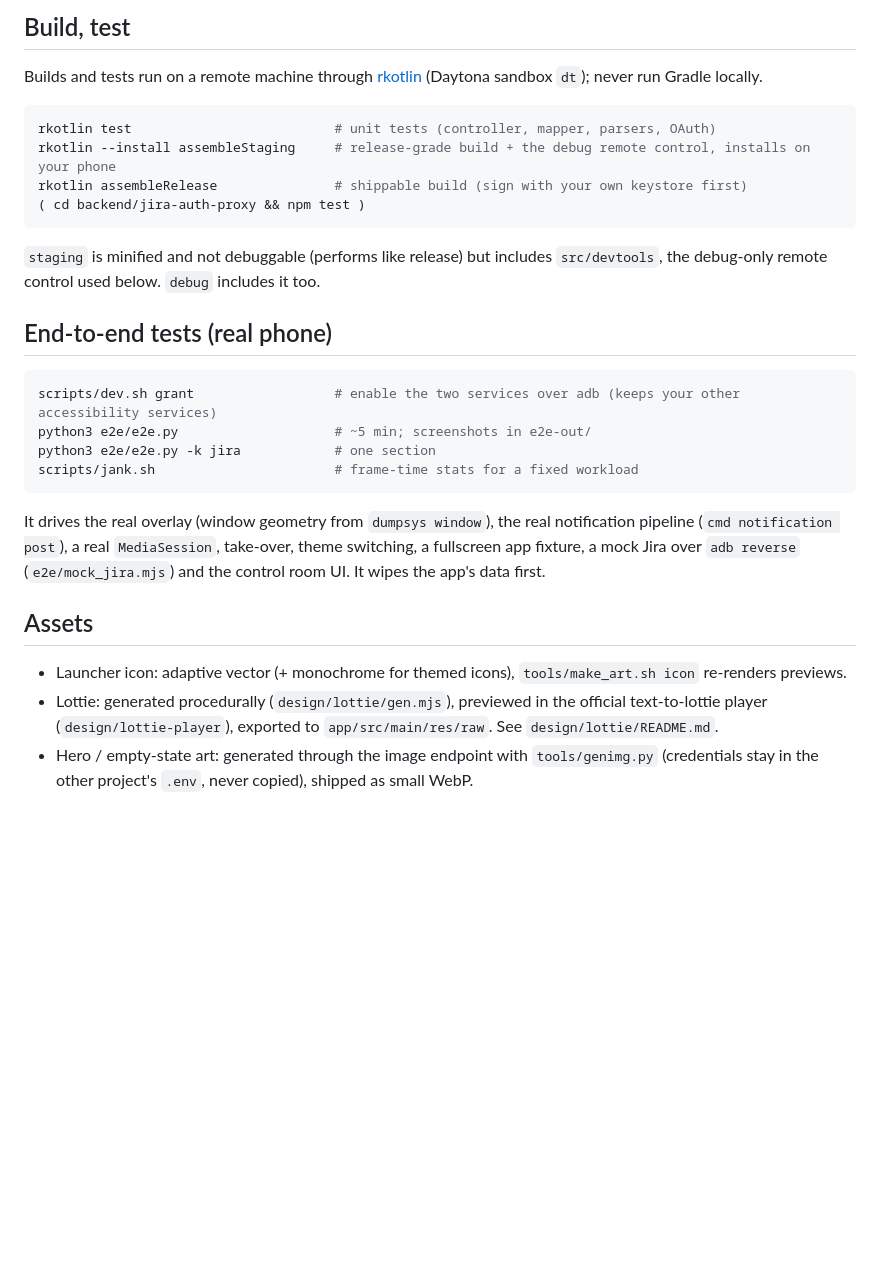
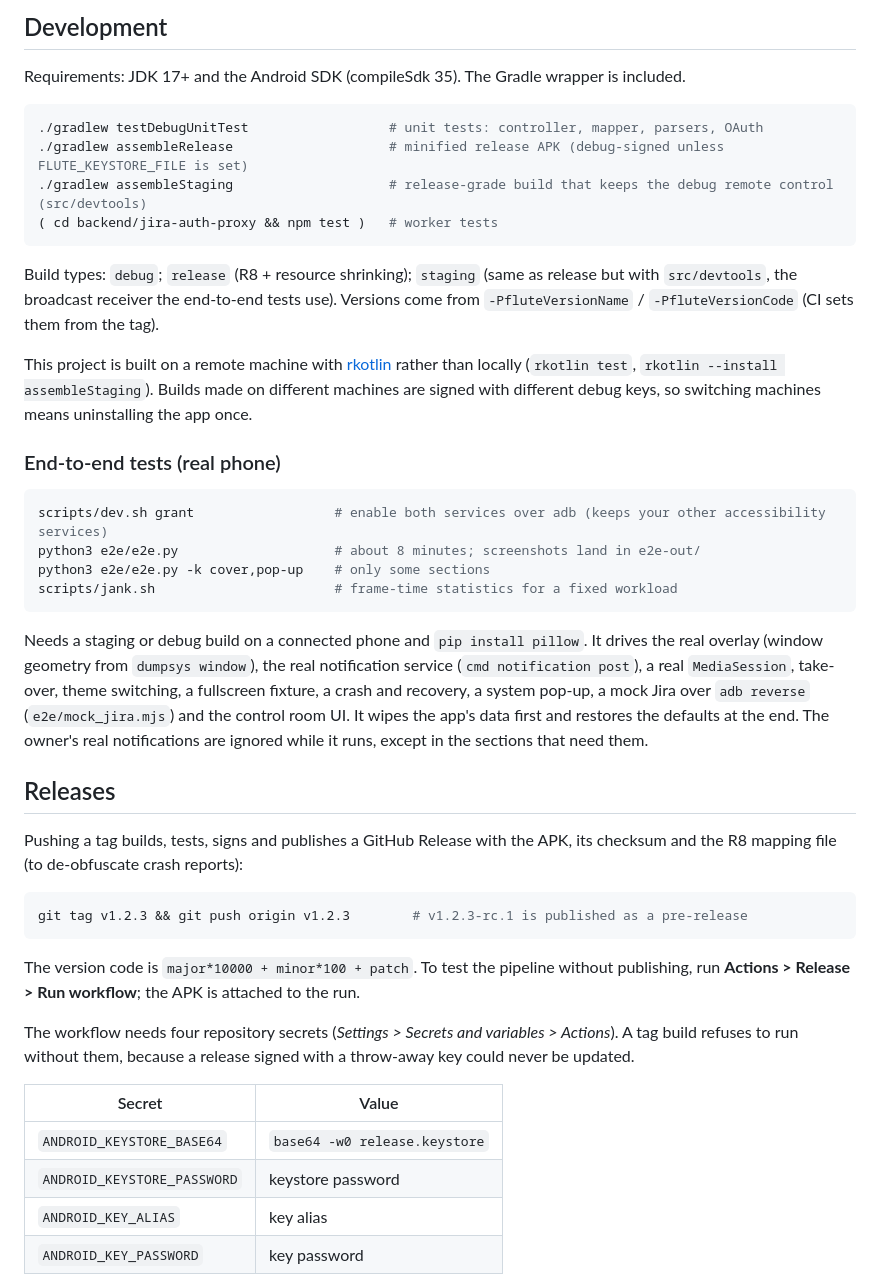
Before and after one commit to igun997/flute-island, a Markdown page: README.md, the part around one of its changes. Drawn GitHub-style; blank space fills up the shorter version.

````diff
--- a/README.md
+++ b/README.md
@@ -60,36 +117,57 @@ offers the manual API-token path (stored encrypted with the Android Keystore).
 
-## Build, test
+## Development
 
-Builds and tests run on a remote machine through [rkotlin](https://github.com/igun997/rkotlin) (Daytona sandbox `dt`);
-never run Gradle locally.
+Requirements: JDK 17+ and the Android SDK (compileSdk 35). The Gradle wrapper is included.
 
 ```sh
-rkotlin test                          # unit tests (controller, mapper, parsers, OAuth)
-rkotlin --install assembleStaging     # release-grade build + the debug remote control, installs on your phone
-rkotlin assembleRelease               # shippable build (sign with your own keystore first)
-( cd backend/jira-auth-proxy && npm test )
+./gradlew testDebugUnitTest                  # unit tests: controller, mapper, parsers, OAuth
+./gradlew assembleRelease                    # minified release APK (debug-signed unless FLUTE_KEYSTORE_FILE is set)
+./gradlew assembleStaging                    # release-grade build that keeps the debug remote control (src/devtools)
+( cd backend/jira-auth-proxy && npm test )   # worker tests
 ```
 
-`staging` is minified and not debuggable (performs like release) but includes `src/devtools`, the debug-only remote
-control used below. `debug` includes it too.
+Build types: `debug`; `release` (R8 + resource shrinking); `staging` (same as release but with `src/devtools`, the
+broadcast receiver the end-to-end tests use). Versions come from `-PfluteVersionName` / `-PfluteVersionCode` (CI sets
+them from the tag).
 
-## End-to-end tests (real phone)
+This project is built on a remote machine with [rkotlin](https://github.com/igun997/rkotlin) rather than locally
+(`rkotlin test`, `rkotlin --install assembleStaging`). Builds made on different machines are signed with different
+debug keys, so switching machines means uninstalling the app once.
+
+### End-to-end tests (real phone)
 
 ```sh
-scripts/dev.sh grant                  # enable the two services over adb (keeps your other accessibility services)
-python3 e2e/e2e.py                    # ~5 min; screenshots in e2e-out/
-python3 e2e/e2e.py -k jira            # one section
-scripts/jank.sh                       # frame-time stats for a fixed workload
+scripts/dev.sh grant                  # enable both services over adb (keeps your other accessibility services)
+python3 e2e/e2e.py                    # about 8 minutes; screenshots land in e2e-out/
+python3 e2e/e2e.py -k cover,pop-up    # only some sections
+scripts/jank.sh                       # frame-time statistics for a fixed workload
 ```
 
-It drives the real overlay (window geometry from `dumpsys window`), the real notification pipeline
-(`cmd notification post`), a real `MediaSession`, take-over, theme switching, a fullscreen app fixture, a mock Jira over
-`adb reverse` (`e2e/mock_jira.mjs`) and the control room UI. It wipes the app's data first.
+Needs a staging or debug build on a connected phone and `pip install pillow`. It drives the real overlay (window geometry
+from `dumpsys window`), the real notification service (`cmd notification post`), a real `MediaSession`, take-over, theme
+switching, a fullscreen fixture, a crash and recovery, a system pop-up, a mock Jira over `adb reverse`
+(`e2e/mock_jira.mjs`) and the control room UI. It wipes the app's data first and restores the defaults at the end. The
+owner's real notifications are ignored while it runs, except in the sections that need them.
 
-## Assets
+## Releases
 
-* Launcher icon: adaptive vector (+ monochrome for themed icons), `tools/make_art.sh icon` re-renders previews.
-* Lottie: generated procedurally (`design/lottie/gen.mjs`), previewed in the official text-to-lottie player
-  (`design/lottie-player`), exported to `app/src/main/res/raw`. See `design/lottie/README.md`.
-* Hero / empty-state art: generated through the image endpoint with `tools/genimg.py` (credentials stay in the
-  other project's `.env`, never copied), shipped as small WebP.
+Pushing a tag builds, tests, signs and publishes a GitHub Release with the APK, its checksum and the R8 mapping file
+(to de-obfuscate crash reports):
+
+```sh
+git tag v1.2.3 && git push origin v1.2.3        # v1.2.3-rc.1 is published as a pre-release
+```
+
+The version code is `major*10000 + minor*100 + patch`. To test the pipeline without publishing, run **Actions >
+Release > Run workflow**; the APK is attached to the run.
+
+The workflow needs four repository secrets (*Settings > Secrets and variables > Actions*). A tag build refuses to run
+without them, because a release signed with a throw-away key could never be updated.
+
+| Secret | Value |
+|---|---|
+| `ANDROID_KEYSTORE_BASE64` | `base64 -w0 release.keystore` |
+| `ANDROID_KEYSTORE_PASSWORD` | keystore password |
+| `ANDROID_KEY_ALIAS` | key alias |
+| `ANDROID_KEY_PASSWORD` | key password |
+
````
Also changed, not shown: other parts of README.md (+124 -40 lines), docs/img/control-room-1.png (added), docs/img/control-room-2.png (added), docs/img/control-room-3.png (added), docs/img/island-compact.png (added), docs/img/island-panels.png (added), 2 other files.
